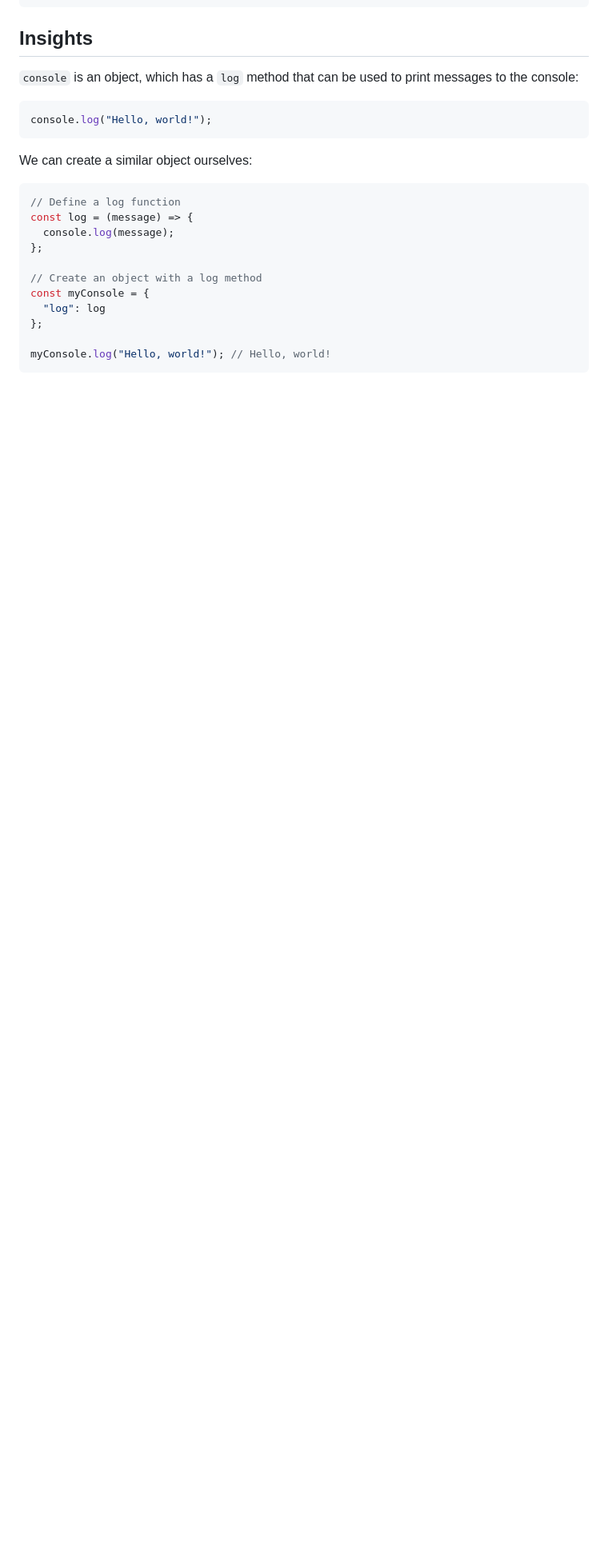
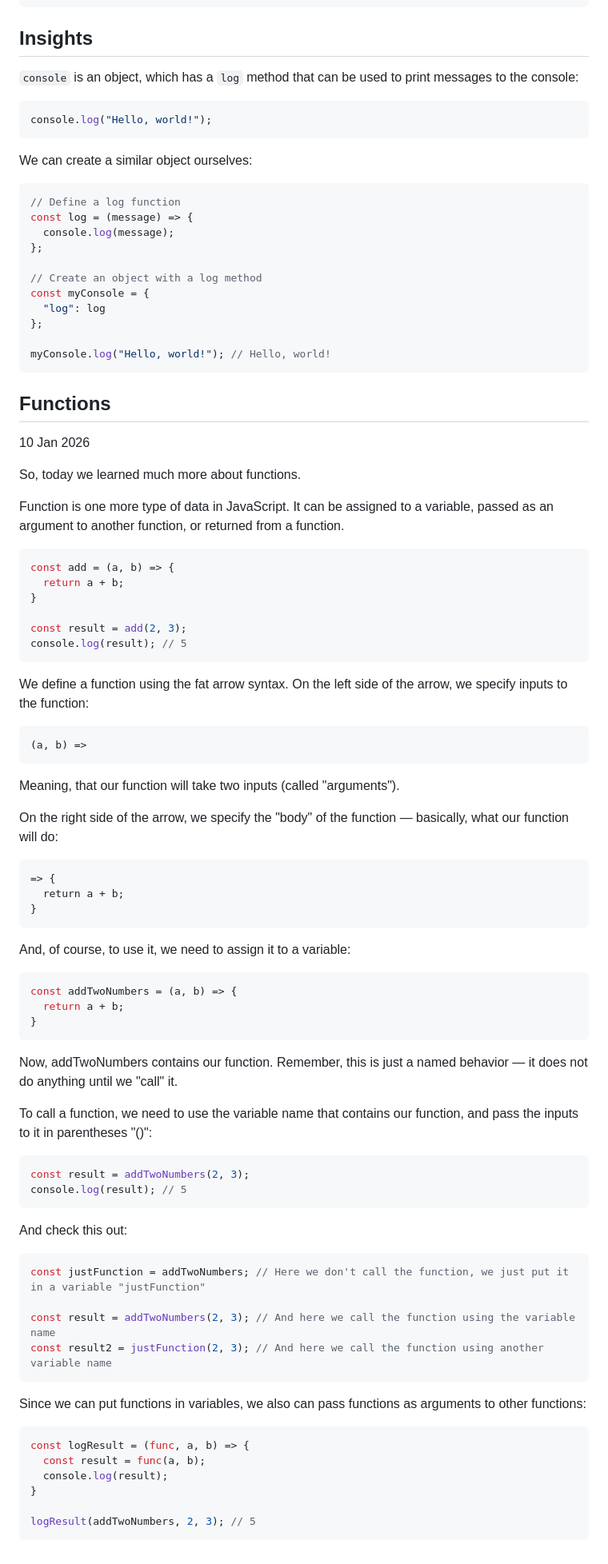
Before and after one commit to Ahineya/learning-recap, a Markdown page: SOFAR.md, the part around the change. Shown at 80% size. Drawn GitHub-style; blank space fills up the shorter version.

Commit message:
Add more about functions

````diff
--- a/SOFAR.md
+++ b/SOFAR.md
@@ -249,3 +249,73 @@ const myConsole = {
 
 myConsole.log("Hello, world!"); // Hello, world!
 ```
+
+## Functions
+
+10 Jan 2026
+
+So, today we learned much more about functions.
+
+Function is one more type of data in JavaScript. It can be assigned to a variable, passed as an argument to another function, or returned from a function.
+
+```javascript
+const add = (a, b) => {
+  return a + b;
+}
+
+const result = add(2, 3);
+console.log(result); // 5
+```
+
+We define a function using the fat arrow syntax. On the left side of the arrow, we specify inputs to the function:
+
+```
+(a, b) =>
+```
+
+Meaning, that our function will take two inputs (called "arguments").
+
+On the right side of the arrow, we specify the "body" of the function — basically, what our function will do:
+
+```
+=> {
+  return a + b;
+}
+```
+
+And, of course, to use it, we need to assign it to a variable:
+
+```javascript
+const addTwoNumbers = (a, b) => {
+  return a + b;
+}
+```
+
+Now, addTwoNumbers contains our function. Remember, this is just a named behavior — it does not do anything until we "call" it.
+
+To call a function, we need to use the variable name that contains our function, and pass the inputs to it in parentheses "()":
+
+```javascript
+const result = addTwoNumbers(2, 3);
+console.log(result); // 5
+```
+
+And check this out:
+
+```javascript
+const justFunction = addTwoNumbers; // Here we don't call the function, we just put it in a variable "justFunction"
+
+const result = addTwoNumbers(2, 3); // And here we call the function using the variable name
+const result2 = justFunction(2, 3); // And here we call the function using another variable name
+```
+
+Since we can put functions in variables, we also can pass functions as arguments to other functions:
+
+```javascript
+const logResult = (func, a, b) => {
+  const result = func(a, b);
+  console.log(result);
+}
+
+logResult(addTwoNumbers, 2, 3); // 5
+```
````
